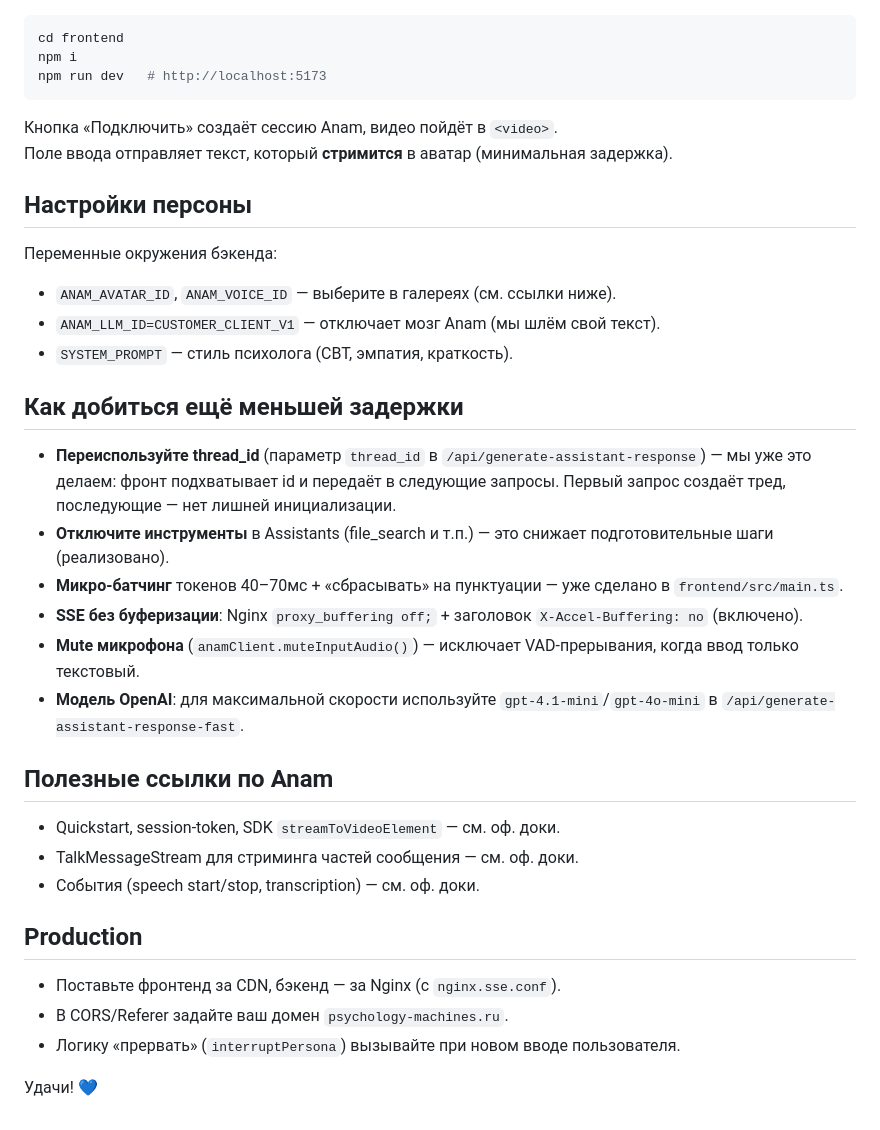
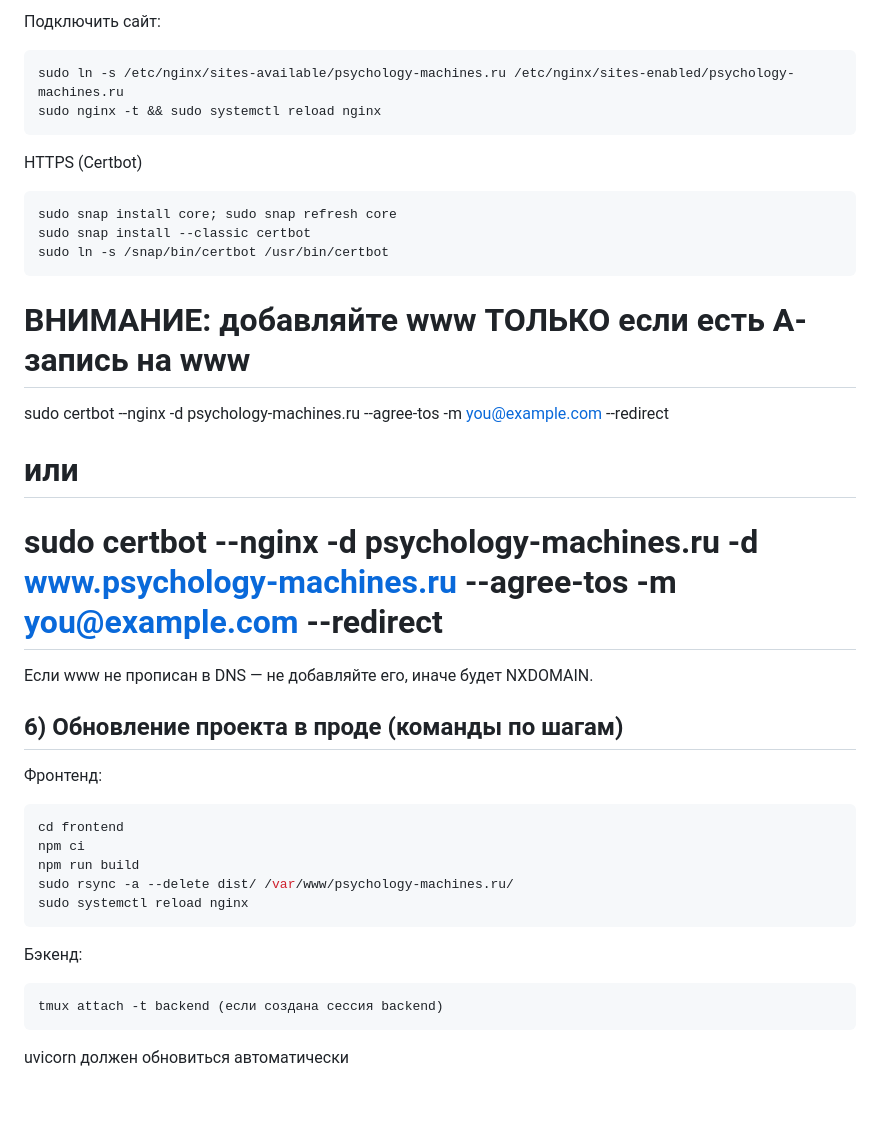
Before and after one commit to wrld-builder/anam-ai-avatars, a Markdown page: README.md, the part around one of its changes. GitHub-like rendering.

````diff
--- a/README.md
+++ b/README.md
@@ -34,38 +142,36 @@ pip install -r requirements.txt
+Подключить сайт:
+```bash
+sudo ln -s /etc/nginx/sites-available/psychology-machines.ru /etc/nginx/sites-enabled/psychology-machines.ru
+sudo nginx -t && sudo systemctl reload nginx
+```
+
+HTTPS (Certbot)
+```bash
+sudo snap install core; sudo snap refresh core
+sudo snap install --classic certbot
+sudo ln -s /snap/bin/certbot /usr/bin/certbot
+```
+
+# ВНИМАНИЕ: добавляйте www ТОЛЬКО если есть A-запись на www
+sudo certbot --nginx -d psychology-machines.ru --agree-tos -m you@example.com --redirect
+# или
+# sudo certbot --nginx -d psychology-machines.ru -d www.psychology-machines.ru --agree-tos -m you@example.com --redirect
+Если www не прописан в DNS — не добавляйте его, иначе будет NXDOMAIN.
+
+## 6) Обновление проекта в проде (команды по шагам)
+Фронтенд:
 
 ```bash
 cd frontend
-npm i
-npm run dev   # http://localhost:5173
+npm ci
+npm run build
+sudo rsync -a --delete dist/ /var/www/psychology-machines.ru/
+sudo systemctl reload nginx
 ```
 
-Кнопка «Подключить» создаёт сессию Anam, видео пойдёт в `<video>`.
-Поле ввода отправляет текст, который **стримится** в аватар (минимальная задержка).
+Бэкенд:
 
-## Настройки персоны
-
-Переменные окружения бэкенда:
-- `ANAM_AVATAR_ID`, `ANAM_VOICE_ID` — выберите в галереях (см. ссылки ниже).
-- `ANAM_LLM_ID=CUSTOMER_CLIENT_V1` — отключает мозг Anam (мы шлём свой текст).
-- `SYSTEM_PROMPT` — стиль психолога (CBT, эмпатия, краткость).
-
-## Как добиться ещё меньшей задержки
-
-- **Переиспользуйте thread_id** (параметр `thread_id` в `/api/generate-assistant-response`) — мы уже это делаем: фронт подхватывает id и передаёт в следующие запросы. Первый запрос создаёт тред, последующие — нет лишней инициализации.
-- **Отключите инструменты** в Assistants (file_search и т.п.) — это снижает подготовительные шаги (реализовано).
-- **Микро-батчинг** токенов 40–70мс + «сбрасывать» на пунктуации — уже сделано в `frontend/src/main.ts`.
-- **SSE без буферизации**: Nginx `proxy_buffering off;` + заголовок `X-Accel-Buffering: no` (включено).
-- **Mute микрофона** (`anamClient.muteInputAudio()`) — исключает VAD‑прерывания, когда ввод только текстовый.
-- **Модель OpenAI**: для максимальной скорости используйте `gpt-4.1-mini`/`gpt-4o-mini` в `/api/generate-assistant-response-fast`.
-
-## Полезные ссылки по Anam
-
-- Quickstart, session‑token, SDK `streamToVideoElement` — см. оф. доки.
-- TalkMessageStream для стриминга частей сообщения — см. оф. доки.
-- События (speech start/stop, transcription) — см. оф. доки.
-
-## Production
-- Поставьте фронтенд за CDN, бэкенд — за Nginx (с `nginx.sse.conf`).
-- В CORS/Referer задайте ваш домен `psychology-machines.ru`.
-- Логику «прервать» (`interruptPersona`) вызывайте при новом вводе пользователя.
-
-Удачи! 💙
+```bash
+tmux attach -t backend (если создана сессия backend)
+```
+uvicorn должен обновиться автоматически
````
Also changed, not shown: other parts of README.md (+128 -20 lines).
